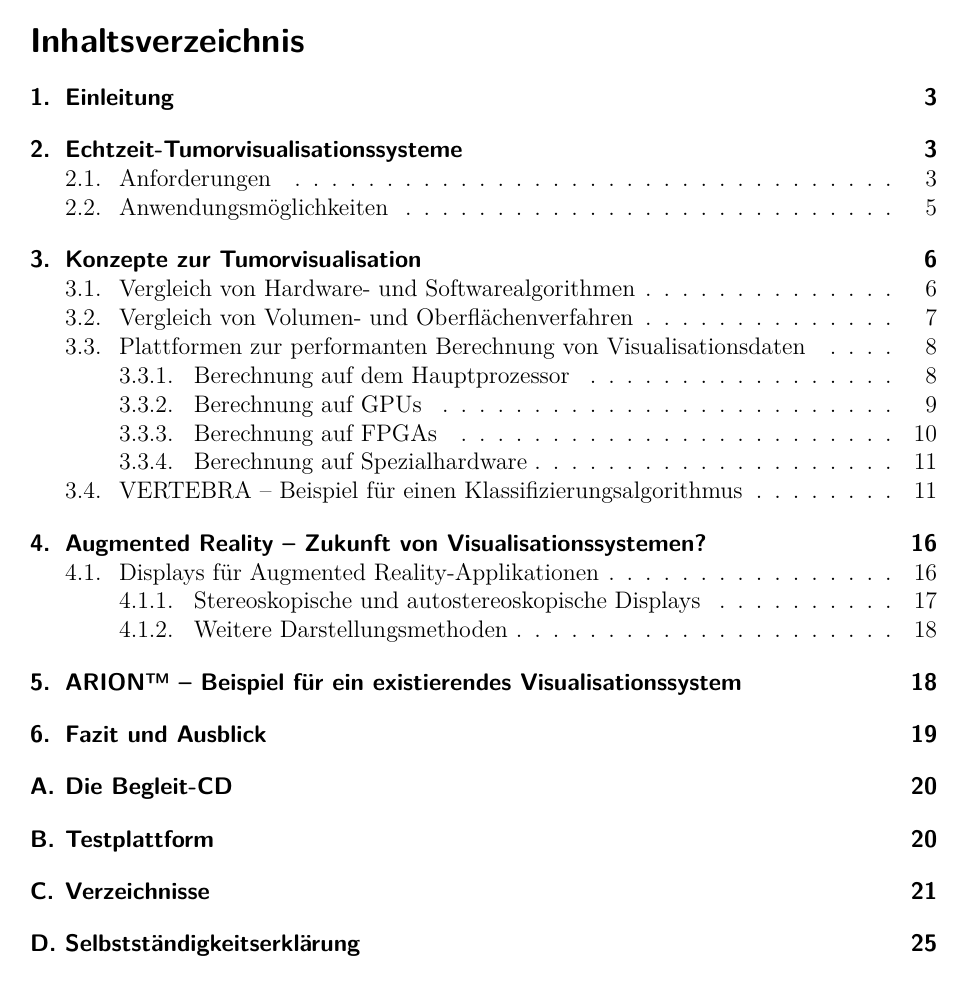
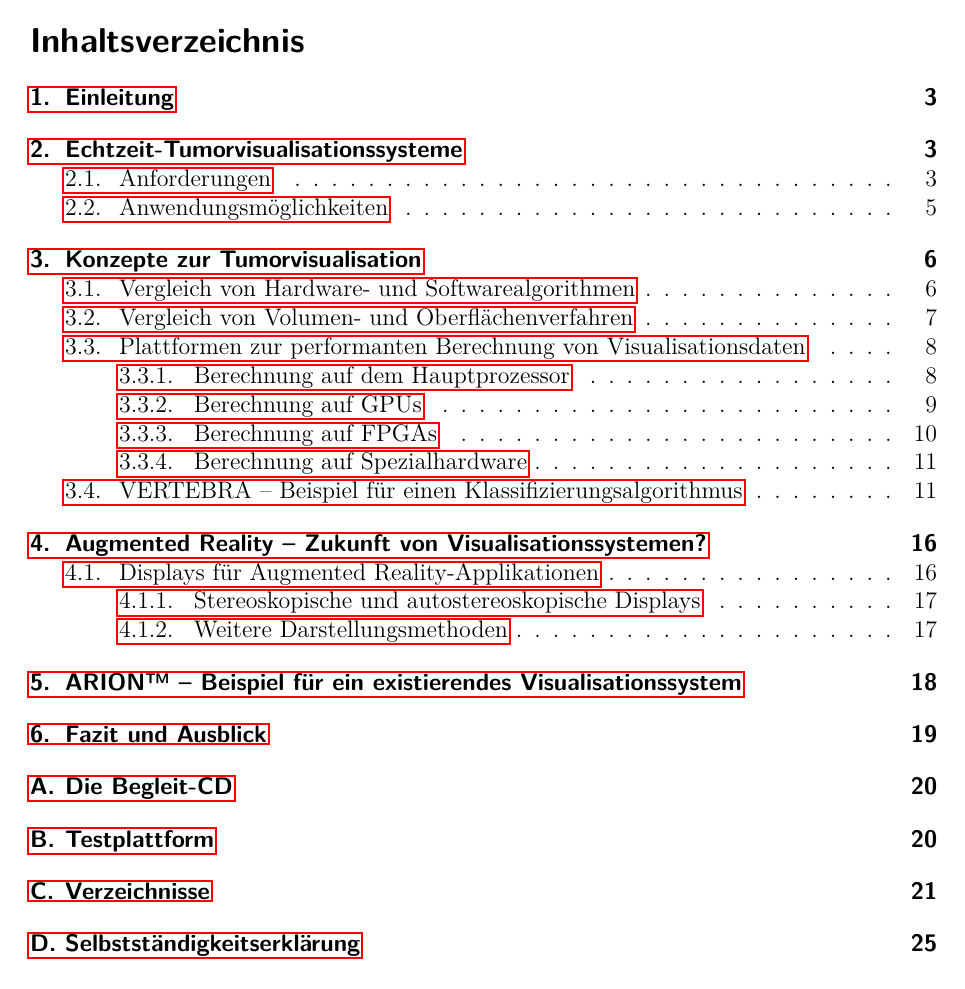
Before and after one commit to ulikoehler/Facharbeit, a LaTeX document (latex/visualization.tex): page 2 of 25. Compiled offline with pdfLaTeX.

Commit message:
Fixed a lot of stuff

```diff
--- a/latex/visualization.tex
+++ b/latex/visualization.tex
@@ -1,28 +1,53 @@
-\documentclass[ngerman,pdftex,a4paper,titlepage,12pt]{scrartcl}
-\usepackage[utf8x]{inputenc}
+\documentclass[ngerman,pdftex,paper=A4,DIV=calc,titlepage,12pt]{scrartcl}
+
+%Global options
 \usepackage[paper=a4paper,includefoot,includehead,left=30mm,right=20mm,top=20mm,bottom=20mm]{geometry}
-\usepackage[T1]{fontenc}
 \usepackage[pdftex]{graphicx}
 \usepackage[ngerman]{babel}
-\usepackage{thmbox}
+\usepackage[%colorlinks=true,
+	    linkcolor=red,
+	    anchorcolor=black,
+	    citecolor=green,
+	    pagecolor=red,
+	    urlcolor=cyan]{hyperref}
+\usepackage{nameref}
+
+%Theorems
+\usepackage{thmbox} %Boxed theorems
+
+%Tables, Floats and figures
+\usepackage{array}
+\usepackage{float} %COnfigure figure floats to be boxed
+  \floatstyle{boxed}
+  \restylefloat{figure}
+
+%Special formats
+\usepackage{url}
+
+%Citations and references
+\usepackage{cite}
+\usepackage[german]{varioref}
+\renewcommand{\reftextfaceafter}{auf der \reftextvario{gegenüberliegenden}{nächsten} Seite}
+\renewcommand{\reftextfacebefore}{auf der \reftextvario{gegenüberliegenden}{vorherigen} Seite}
+\renewcommand{\reftextafter}{auf der \reftextvario{nächsten}{folgenden} Seite}
+\renewcommand{\reftextbefore}{auf \reftextvario{der vorhergehenden}{der letzten} Seite}
+\renewcommand{\reftextcurrent}{auf \reftextvario{der aktuellen}{dieser} Seite}
+\usepackage[german]{fancyref}
+\usepackage{cleveref}
+
+%Typography, language and error corrections:
+\usepackage[utf8x]{inputenc}
+\usepackage[T1]{fontenc}
+\usepackage{lmodern} %Latin modern = enhanced CM font
+\usepackage{xspace} %Space enhancements
+\usepackage[tracking=true,activate={true,nocompatibility},babel=true]{microtype} %PDFTeX typography enhancements
 \usepackage{fixltx2e}
-%\usepackage{german}
-%\usepackage[colorlinks=true,linkcolor=red,anchorcolor=black,citecolor=green,pagecolor=red,urlcolor=cyan,backref]{hyperref}
-\usepackage{cite}
-\usepackage{url}
-\usepackage[german]{varioref}
-%\usepackage{booktabs}
-\usepackage{array}
-%Adds a box around floats
-\usepackage{float}
-\usepackage{fancyref}
-\floatstyle{boxed}
-\restylefloat{figure}
-\usepackage{xspace}
-\usepackage{lmodern}
 
+
+%Header declarations
 \pagestyle{headings}
 
+%Create a new boxed type of theorems
 \newtheorem[L]{boxedDefinition}{Definition}
 \newtheorem{definition}{Definition}
 
@@ -44,10 +69,9 @@
 %Utility to insert a newline after a paragraph declaration
 \newcommand{\paranl}{$~~$\\}
 \newcommand{\HRule}{\rule{\linewidth}{0.5mm}}
+\sloppy
 
 \begin{document}
-
-
 \begin{titlepage}
  Ernst-Mach-Gymnasium Haar\hfill Qualifikantenjahrgang 2010/2011
 \vspace{4cm}
@@ -76,11 +100,7 @@ Datum der Abgabe im Kollegstufensekretariat\hfill Unterschrift des Kursleiters
 \thispagestyle{empty}
 
 \end{titlepage}
-
-\sloppy
-
-
-\thispagestyle{empty}\newpage
+\thispagestyle{empty}\newpage %No page numbering on titlepage
 \tableofcontents\thispagestyle{empty}\newpage
 \section{Einleitung}\label{sec:introduction}
 In dieser Arbeit sollen Methoden und Algorithmen diskutiert und verglichen werden, die zur dreidimensionalen Visualisierung von Tumoren in Echtzeit dienen. Hierzu werden zuerst in Kapitel \vref{ssec:requirements} nach einer Definition dieses Begriffs die allgemeinen Anforderungen sowie in Kapitel \vref{ssec:applications} Anwendungsmöglichkeiten für solche Systeme dargestellt. Darauf aufbauend werden in Kapitel \vref{ssec:swhwcomparison} reine Softwarealgorithmen\footnote{Algorithmus -- Verarbeitungsvorschrift} mit auf spezieller Hardware basierenden Algorithmen verglichen. Kapitel \vref{ssec:volsurfacealgorithms} stellt kurz die in dieser Arbeit beschriebenen Volumenrenderingverfahren Oberflächenrenderingalgorithmen gegenüber. Danach zeigt Kapitel \vref{ssec:platforms} einen Überblick der verfügbaren Plattformen zur Implementierung von Visualisationsalgorithmen. Kapitel \vref{ssec:algoexample} führt einen beispielhaften Algorithmus zur Hervorhebung von Tumoren sowie dessen im Rahmen dieser Arbeit entstandene Implementation (\glqq VERTEBRA\footnote{VERTEBRA -- engl. \textit{vertebra} = Wirbel -- Volumetric Examiner for Radiological/Tomographical Experimental Basic Realtime Analysis}\grqq) ein.
```
Also changed, not shown: latex/visualization.tex (5 more changed lines).
